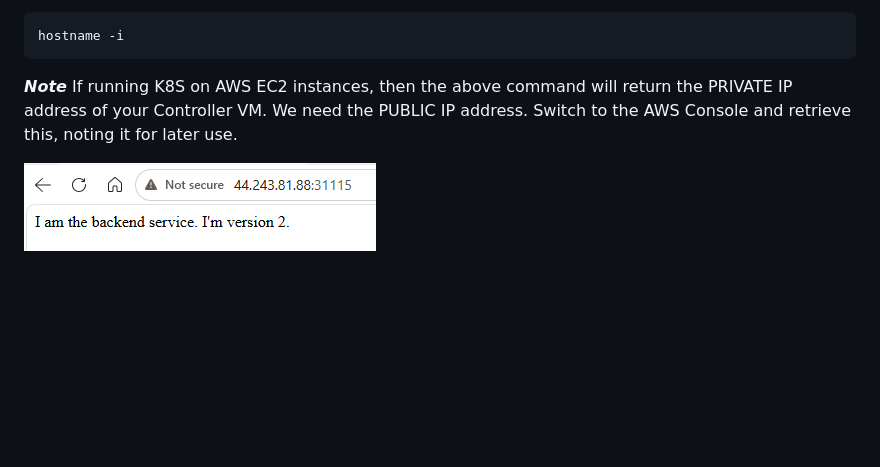
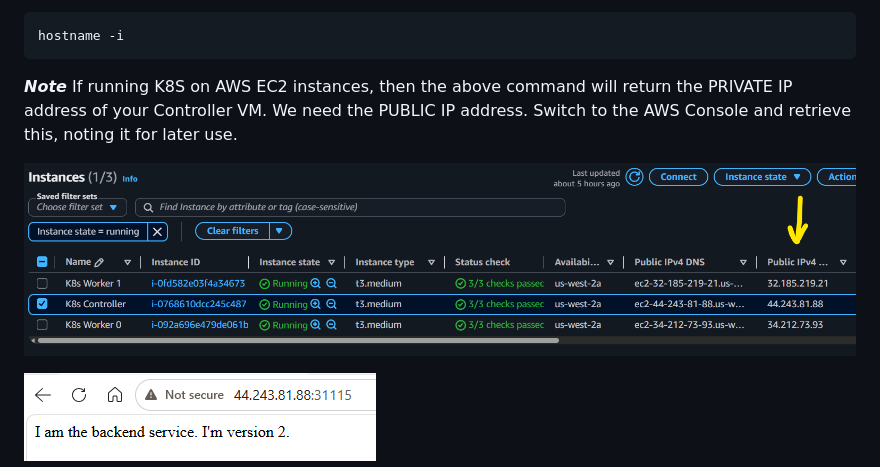
Before and after one commit to qatip/qakf-3day, a Markdown page: labs01/lab1.md, the part around the change. Drawn GitHub-style; pictures changed too: diagrams/public-ip.png (added); blank space fills up the shorter version.

Commit message:
labs updates

````diff
--- a/labs01/lab1.md
+++ b/labs01/lab1.md
@@ -512,6 +512,8 @@ hostname -i
 ```
 ***Note*** If running K8S on AWS EC2 instances, then the above command will return the PRIVATE IP address of your Controller VM. We need the PUBLIC IP address. Switch to the AWS Console and retrieve this, noting it for later use.
 
+![public-ip](../diagrams/public-ip.png)
+
 ![test](../diagrams/test.png)
 
 25. Finally, delete the service and the deployment:
````
